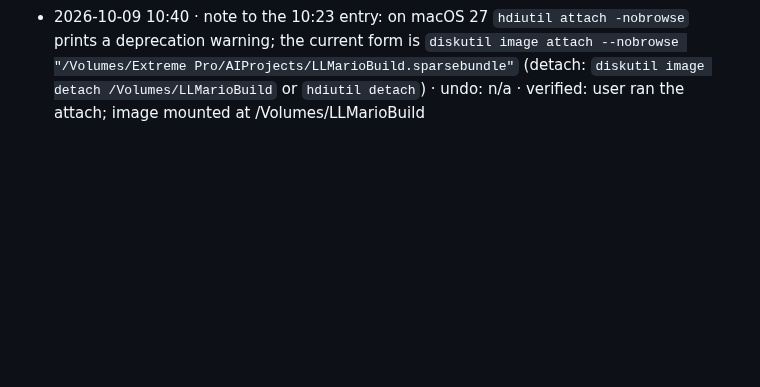
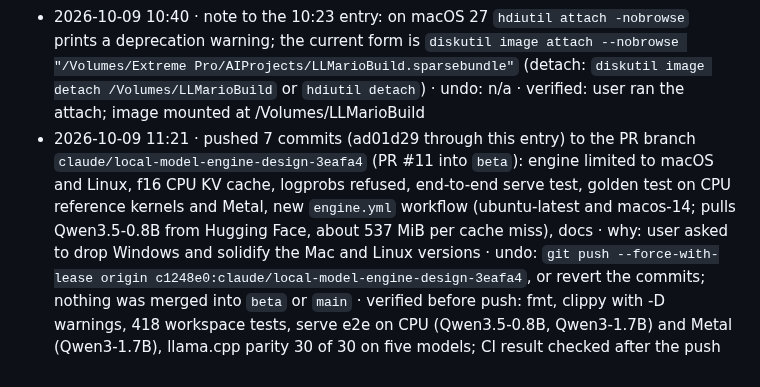
Before and after one commit to mannysinghx/LLMario, a Markdown page: docs/OPS_LOG.md, the part around the change. Rendered like a GitHub page; blank space fills up the shorter version.

Commit message:
Ops log: push of the macOS/Linux engine batch to the PR branch
Co-Authored-By: Claude Opus 5.5 <noreply@anthropic.com>

```diff
--- a/docs/OPS_LOG.md
+++ b/docs/OPS_LOG.md
@@ -92,3 +92,4 @@ Format: **timestamp · what · why · how to undo · verified?**
 - 2026-10-09 10:20 · local test servers only: `llmario-engine serve` on 127.0.0.1:11577–11580, `llmario-beta serve --port 11591` with the dev home on the external disk, a SearXNG-format stub on 127.0.0.1:8099; live fetch of https://example.com; all stopped afterwards · undo: n/a · verified: no listeners left
 - 2026-10-09 10:23 · moved the cargo `target/` folders of the main checkout and the three worktrees (local disk 4.1 → 30 GiB free) into an APFS sparse bundle on the external drive, `/Volumes/Extreme Pro/AIProjects/LLMarioBuild.sparsebundle` (max 300 GiB, mounted at `/Volumes/LLMarioBuild` with `-nobrowse`), and replaced each `target/` with a symlink into it; this worktree's local `.cargo/config.toml` was removed for the same layout · why: user request to free the internal disk; a plain copy to the exFAT drive was rejected after measuring its 1 MiB allocation unit (~240 GB for 241k small files) and after ad-hoc code signing of an app bundle failed on exFAT (AppleDouble `._` files), while both work inside the APFS image · undo: for each checkout `rm target && ditto /Volumes/LLMarioBuild/<name>/target target` (or delete the link and rebuild), then `hdiutil detach /Volumes/LLMarioBuild` · verified: file counts identical for all four (71,897 / 134,389 / 35,044 / 92,908), git status clean, `cargo build --release -p llmario-engine` up to date through the link, engine runs · note: the image must be mounted before building (`hdiutil attach -nobrowse "/Volumes/Extreme Pro/AIProjects/LLMarioBuild.sparsebundle"`), e.g. after a reboot or reconnecting the drive
 - 2026-10-09 10:40 · note to the 10:23 entry: on macOS 27 `hdiutil attach -nobrowse` prints a deprecation warning; the current form is `diskutil image attach --nobrowse "/Volumes/Extreme Pro/AIProjects/LLMarioBuild.sparsebundle"` (detach: `diskutil image detach /Volumes/LLMarioBuild` or `hdiutil detach`) · undo: n/a · verified: user ran the attach; image mounted at /Volumes/LLMarioBuild
+- 2026-10-09 11:21 · pushed 7 commits (ad01d29 through this entry) to the PR branch `claude/local-model-engine-design-3eafa4` (PR #11 into `beta`): engine limited to macOS and Linux, f16 CPU KV cache, logprobs refused, end-to-end serve test, golden test on CPU reference kernels and Metal, new `engine.yml` workflow (ubuntu-latest and macos-14; pulls Qwen3.5-0.8B from Hugging Face, about 537 MiB per cache miss), docs · why: user asked to drop Windows and solidify the Mac and Linux versions · undo: `git push --force-with-lease origin c1248e0:claude/local-model-engine-design-3eafa4`, or revert the commits; nothing was merged into `beta` or `main` · verified before push: fmt, clippy with -D warnings, 418 workspace tests, serve e2e on CPU (Qwen3.5-0.8B, Qwen3-1.7B) and Metal (Qwen3-1.7B), llama.cpp parity 30 of 30 on five models; CI result checked after the push
```
